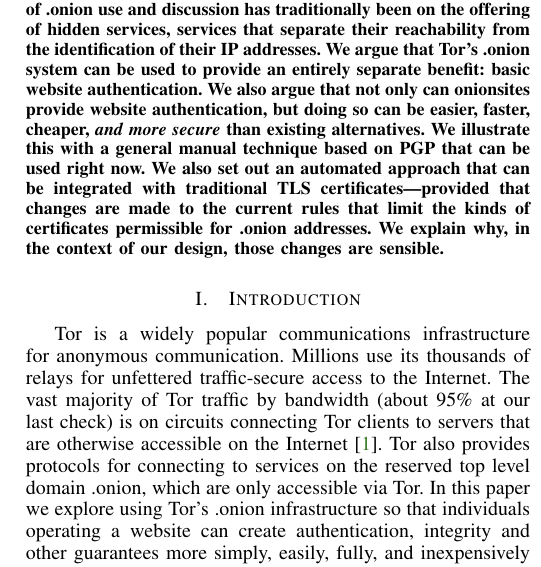
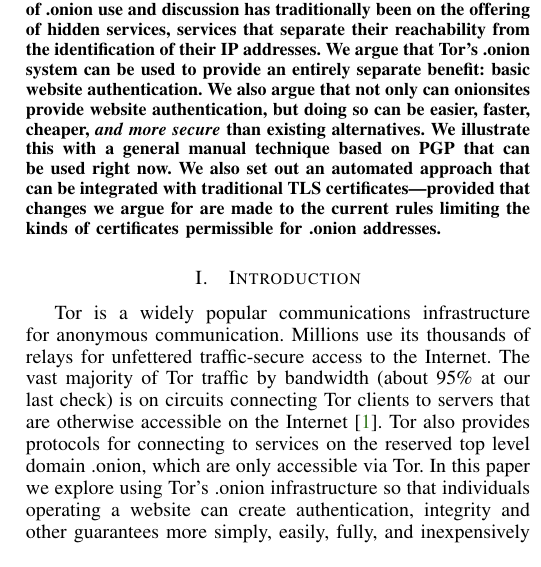
Before and after one commit to saint/w2sp-2015, a LaTeX paper (authentic-onion-revised.tex): part of one column of page 1 of 6, cut so that both start at the same text. Compiled offline with pdfLaTeX.

Commit message:
Apparently the abstract must be <= 150 words

```diff
--- a/authentic-onion-revised.tex
+++ b/authentic-onion-revised.tex
@@ -112,10 +112,11 @@
   alternatives.  We illustrate this with a general manual technique
   based on PGP that can be used right now. We also set out an
   automated approach that can be integrated with traditional TLS
-  certificates---provided that changes are made to the current rules
-  that limit the kinds of certificates permissible for .onion
-  addresses.  We explain why, in the context of our design, those
-  changes are sensible.
+  certificates---provided that changes we argue for are made to the
+  current rules limiting the kinds of certificates permissible for .onion
+  addresses.
+%We explain why, in the context of our design, those
+%  changes are sensible.
 \end{abstract}
 
 % \input{sections/abstract}
```
